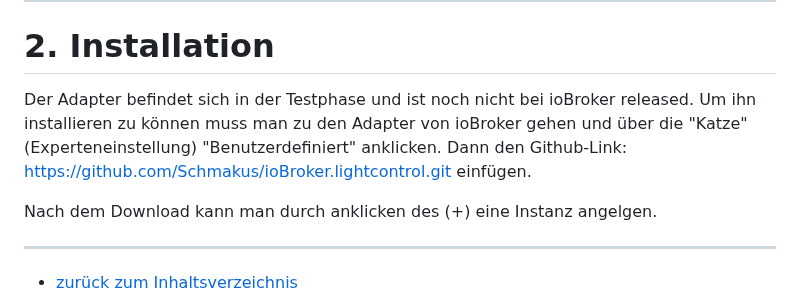
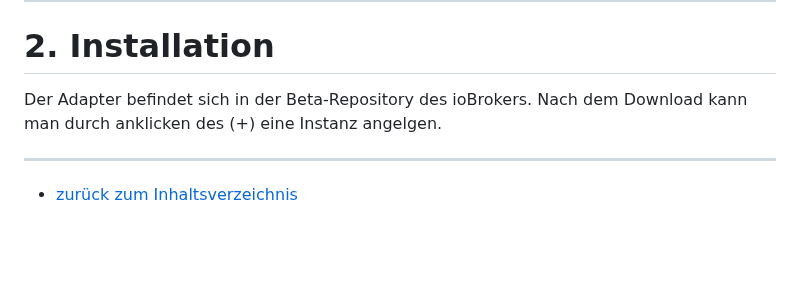
Before and after one commit to Schmakus/ioBroker.lightcontrol, a Markdown page: docs/de/lightcontrol.md, the part around one of its changes. Drawn GitHub-style; blank space fills up the shorter version.

```diff
--- a/docs/de/lightcontrol.md
+++ b/docs/de/lightcontrol.md
@@ -53,10 +53,7 @@
 
 # 2. Installation
 
-Der Adapter befindet sich in der Testphase und ist noch nicht bei ioBroker released.
-Um ihn installieren zu können muss man zu den Adapter von ioBroker gehen und über die "Katze" (Experteneinstellung) "Benutzerdefiniert" anklicken.
-Dann den Github-Link: [https://github.com/Schmakus/ioBroker.lightcontrol.git](https://github.com/Schmakus/ioBroker.lightcontrol.git) einfügen.
-
+Der Adapter befindet sich in der Beta-Repository des ioBrokers.
 Nach dem Download kann man durch anklicken des (+) eine Instanz angelgen.
 
 ---
```
Also changed, not shown: other parts of docs/de/lightcontrol.md (+8 -0 lines), docs/en/lightcontrol.md (+1 -4 lines).
